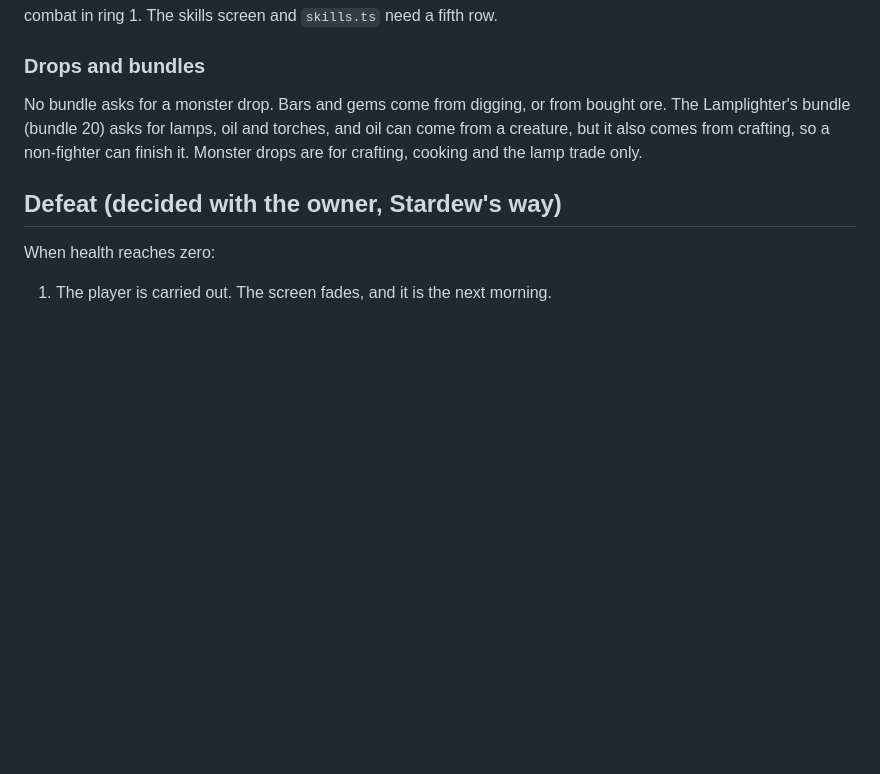
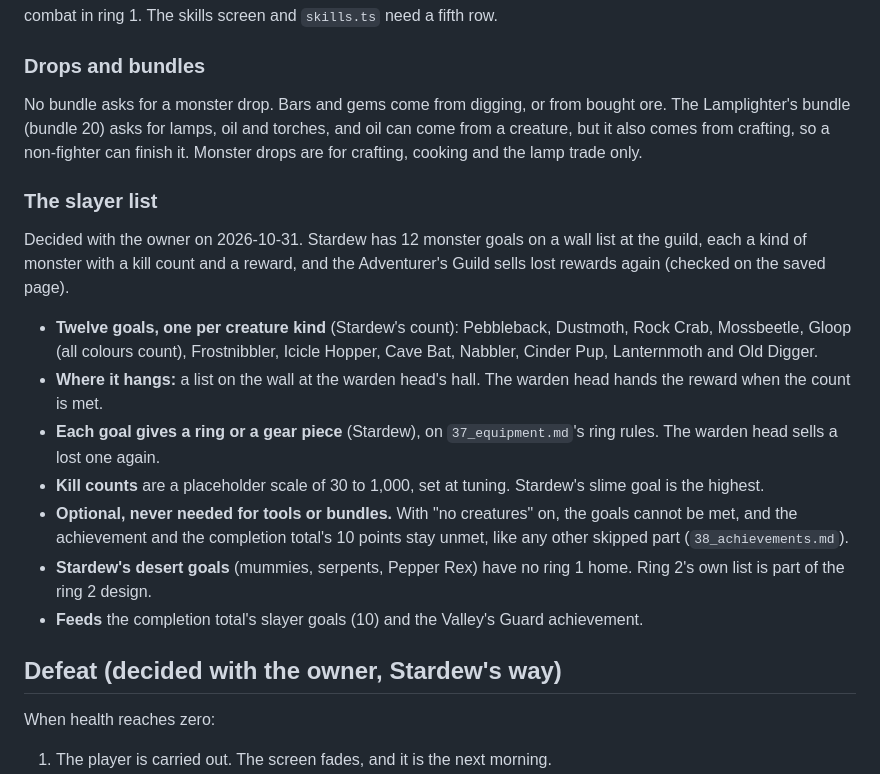
Before and after one commit to ricschuster/beaver-valley, a Markdown page: docs/design/22_mines.md, the part around the change. GitHub-like rendering; blank space fills up the shorter version.

```diff
--- a/docs/design/22_mines.md
+++ b/docs/design/22_mines.md
@@ -325,6 +325,29 @@ torches, and oil can come from a creature, but it also comes from crafting, so a
 non-fighter can finish it. Monster drops are for crafting, cooking and the lamp
 trade only.
 
+### The slayer list
+
+Decided with the owner on 2026-10-31. Stardew has 12 monster goals on a wall
+list at the guild, each a kind of monster with a kill count and a reward, and
+the Adventurer's Guild sells lost rewards again (checked on the saved page).
+
+- **Twelve goals, one per creature kind** (Stardew's count): Pebbleback,
+  Dustmoth, Rock Crab, Mossbeetle, Gloop (all colours count), Frostnibbler,
+  Icicle Hopper, Cave Bat, Nabbler, Cinder Pup, Lanternmoth and Old Digger.
+- **Where it hangs:** a list on the wall at the warden head's hall. The warden
+  head hands the reward when the count is met.
+- **Each goal gives a ring or a gear piece** (Stardew), on `37_equipment.md`'s
+  ring rules. The warden head sells a lost one again.
+- **Kill counts** are a placeholder scale of 30 to 1,000, set at tuning. Stardew's
+  slime goal is the highest.
+- **Optional, never needed for tools or bundles.** With "no creatures" on, the
+  goals cannot be met, and the achievement and the completion total's 10 points
+  stay unmet, like any other skipped part (`38_achievements.md`).
+- **Stardew's desert goals** (mummies, serpents, Pepper Rex) have no ring 1
+  home. Ring 2's own list is part of the ring 2 design.
+- **Feeds** the completion total's slayer goals (10) and the Valley's Guard
+  achievement.
+
 ## Defeat (decided with the owner, Stardew's way)
 
 When health reaches zero:
```
Also changed, not shown: docs/design/38_achievements.md (+1 -1 lines), docs/design/39_completion_total.md (+29 -10 lines).
